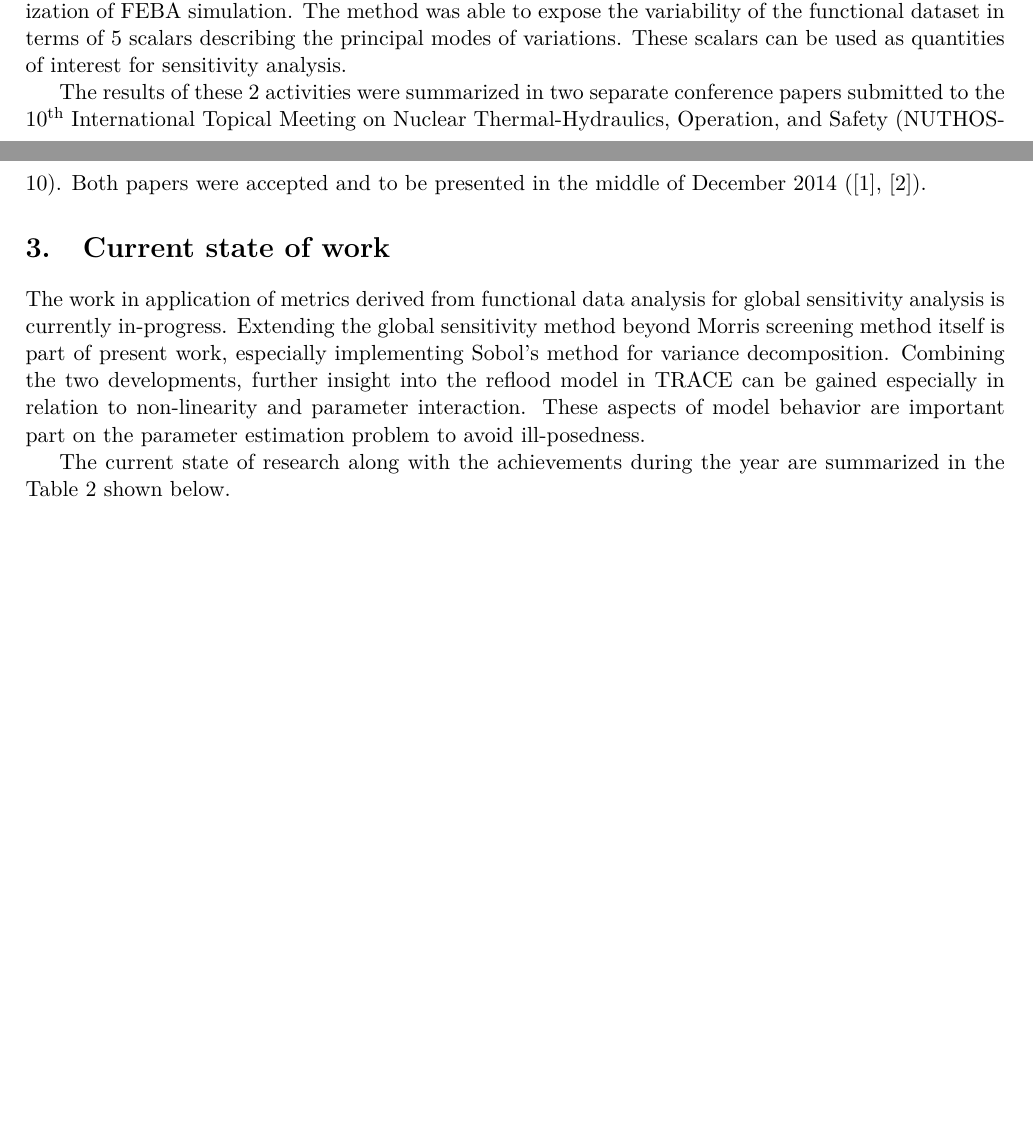
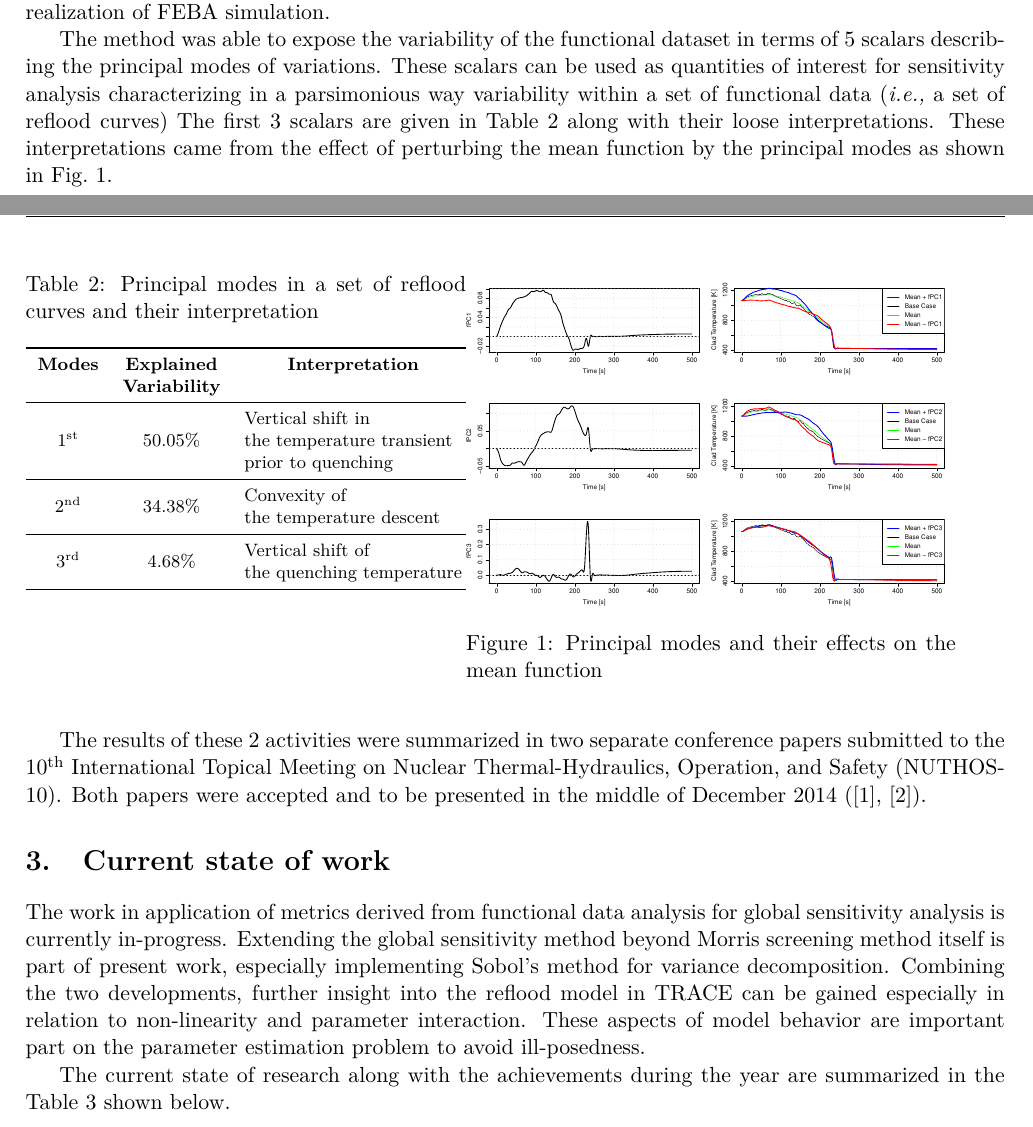
Before and after one commit to damar-wicaksono/edpy-report, a LaTeX document (report_2014/report_2014.tex): two parts of pages 3 and 4 of 7, joined at a grey line, cut so that both start at the same text, the shorter picture padded with empty space. Compiled offline with pdfLaTeX.

Commit message:
Add results from FDA application of reflood curve

```diff
--- a/report_2014/report_2014.tex
+++ b/report_2014/report_2014.tex
@@ -24,6 +24,7 @@
 \newcolumntype{Y}{>{\RaggedRight\arraybackslash}X}
 \usepackage[style=ieee, backend=bibtex]{biblatex}
 \usepackage{courier}
+\usepackage{caption}
 
 
 \topmargin=-0.45in      %
@@ -291,10 +292,75 @@ results (which is basically a time series depicting cladding temperature
 evolution).
 As a proof-of-principle the method was applied to 100 random realization
 of FEBA simulation.
+
 The method was able to expose the variability of the functional dataset
 in terms of 5 scalars describing the principal modes of variations.
 These scalars can be used as quantities of interest for sensitivity
-analysis.
+analysis characterizing in a parsimonious way variability within a
+set of functional data (\textit{i.e.,} a set of reflood curves)
+The first 3 scalars are given in Table~\ref{tab:results_fda} along
+with their loose interpretations.
+These interpretations came from the effect of perturbing the mean function
+by the principal modes as shown in Fig.~\ref{fig:fpc_regfd}.
+
+\begin{table}[t]
+    \begin{minipage}[b]{.45\textwidth }%
+        \caption{\strut Principal modes in a set of reflood curves and their interpretation}
+        \label{tab:results_fda}
+        \footnotesize\centering
+        \begin{tabular}{c c l} % use 'Y' for first column
+% Header ----------------------------------------------------------------------
+   \toprule
+   \textbf{Modes}
+ & \textbf{Explained}
+ & \multicolumn{1}{c}{\textbf{Interpretation}} \\
+ & \textbf{Variability}
+ & \\\midrule
+% Table element ---------------------------------------------------------------
+
+    &
+    & Vertical shift in \\
+      1\textsuperscript{st}
+    & $50.05\%$
+    & the temperature transient\\
+
+    &
+    & prior to quenching\\\midrule
+% Table element ---------------------------------------------------------------
+      \multirow{2}{*}{2\textsuperscript{nd}}
+    & \multirow{2}{*}{$34.38\%$}
+    & Convexity of  \\
+
+    &
+    & the temperature descent\\\midrule
+
+% Table element ---------------------------------------------------------------
+      \multirow{2}{*}{3\textsuperscript{rd}}
+    & \multirow{2}{*}{$4.68\%$}
+    & Vertical shift of \\
+    &
+    & the quenching temperature\\\bottomrule
+% Table element ---------------------------------------------------------------
+
+    \end{tabular}
+
+\bigskip
+\bigskip
+\bigskip
+\bigskip
+
+\end{minipage}%
+\begin{minipage}[b]{.50\textwidth}
+\centering
+\includegraphics[width=\textwidth]{figures/fpc_regfd.pdf}
+
+\captionof{figure}{Principal modes and their effects on the mean function}
+\label{fig:fpc_regfd}
+
+
+\end{minipage}
+\end{table}
+
 
 The results of these 2 activities were summarized in two separate conference
 papers submitted to the 10\textsuperscript{th} International Topical Meeting on
```
Also changed, not shown: report_2014/figures/fpc_regfd.pdf (added), report_2014/report_2014.tex (2 more changed lines).
